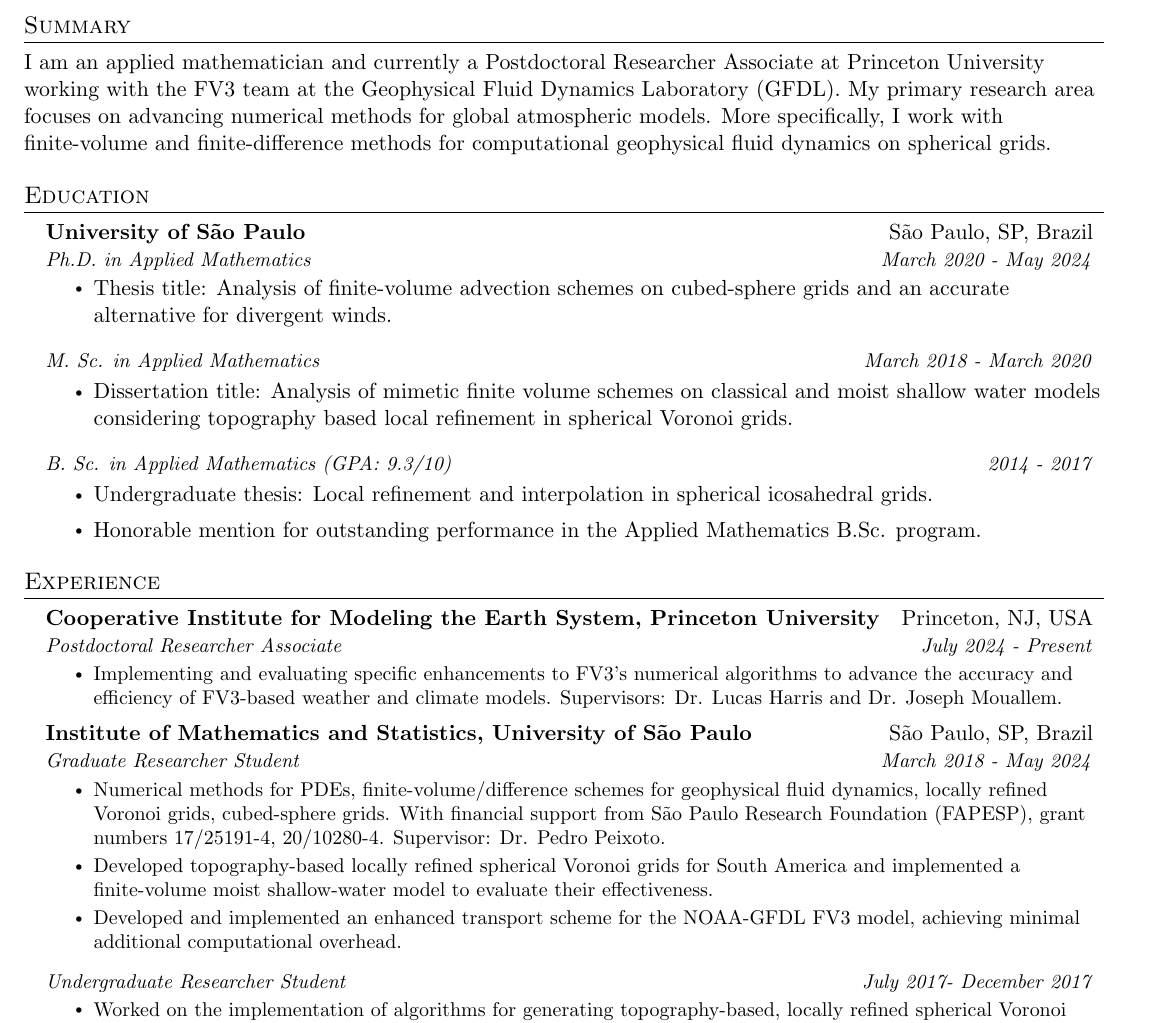
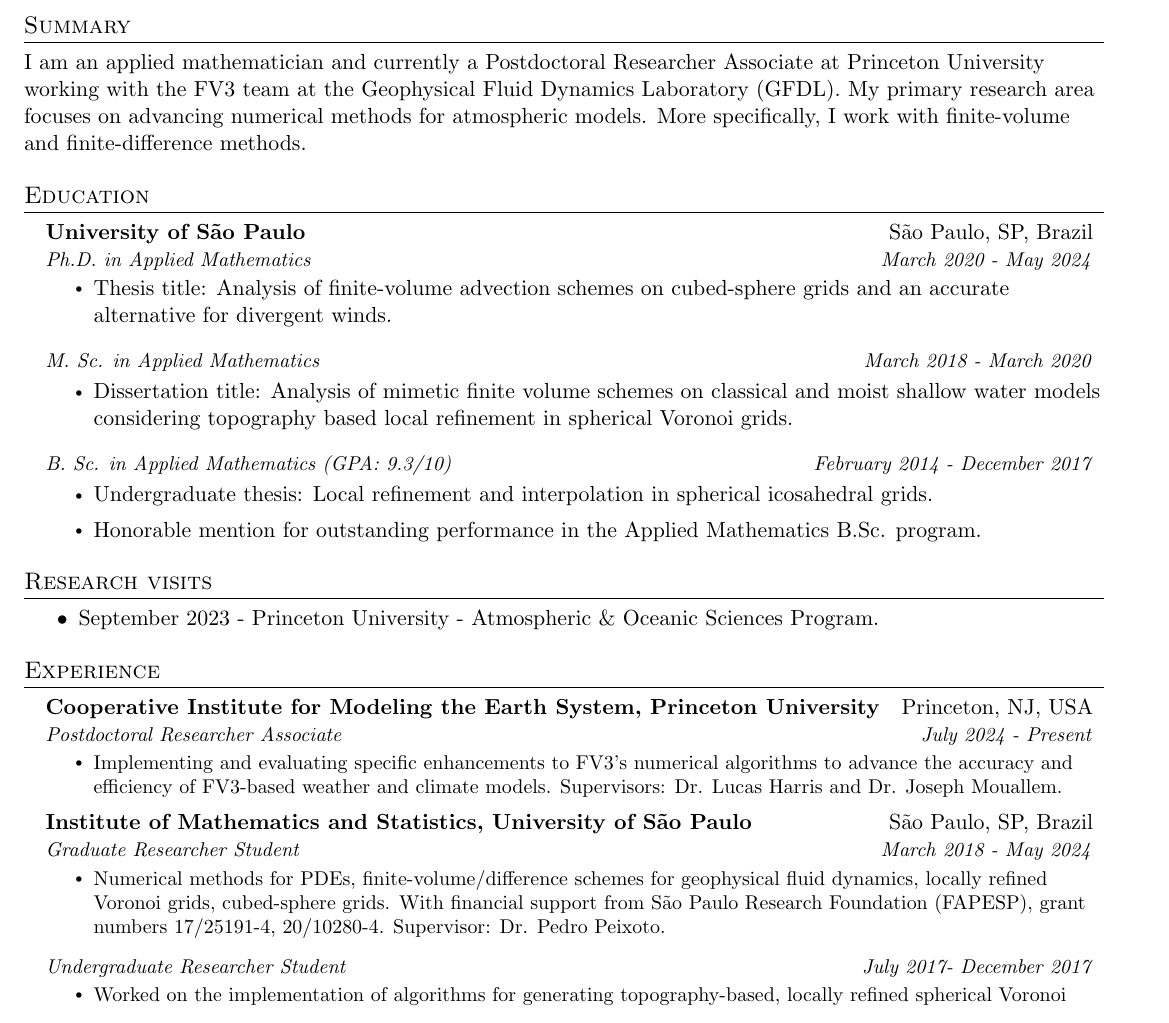
Before and after one commit to luanfs/luanfs.github.io, a LaTeX CV (files/cv.tex): part of page 1 of 2, cut so that both start at the same text. Compiled offline with pdfLaTeX.

Commit message:
updated cv

```diff
--- a/files/cv.tex
+++ b/files/cv.tex
@@ -126,9 +126,14 @@
 %-----------Summary-----------
 \section{Summary}
 I am an applied mathematician and currently a Postdoctoral Researcher Associate at Princeton University working with the FV3 team at the Geophysical Fluid Dynamics Laboratory (GFDL).
-My primary research area focuses on advancing numerical methods for global atmospheric models.
-More specifically, I work with finite-volume and finite-difference methods for computational geophysical fluid dynamics on spherical  grids.
+My primary research area focuses on advancing numerical methods for atmospheric models.
+More specifically, I work with finite-volume and finite-difference methods.
 
+%-----------Research interests-----------
+%\section{Research interests}
+%\begin{itemize}
+%	\item Finite-volume and finite-difference methods, computational geophysical fluid dynamics, spherical  grids.
+%\end{itemize}
 
 %-----------EDUCATION-----------
 \section{Education}
@@ -152,12 +157,21 @@
 %	\item With financial support from São Paulo Research Foundation (FAPESP), grant \href{https://bv.fapesp.br/en/bolsas/176667/analysis-of-finite-volume-schemes-for-spherical-geodesic-grids-with-local-refinement/}{17/25191-4}.
 \end{itemize}
 
-\resumeSubSubheading{B. Sc. in Applied Mathematics (GPA: 9.3/10)}{2014 - 2017}
+\resumeSubSubheading{B. Sc. in Applied Mathematics (GPA: 9.3/10)}{February 2014 - December 2017}
 \begin{itemize}
 	\item Undergraduate thesis: {Local refinement and interpolation in spherical icosahedral grids.}
 	\item Honorable mention for outstanding performance in the Applied Mathematics B.Sc. program.
 \end{itemize}
 \resumeSubHeadingListEnd
+
+%-----------Research Visit-----------
+\section{Research visits}
+\begin{itemize}
+	\item September 2023 -
+	Princeton University - Atmospheric \& Oceanic Sciences Program.
+\end{itemize}
+
+
 
 %-----------EXPERIENCE-----------
 \section{Experience}
@@ -176,9 +190,9 @@
 \resumeItem{Numerical methods for PDEs, finite-volume/difference schemes for geophysical fluid dynamics, locally refined Voronoi grids, cubed-sphere grids. With financial support from São Paulo Research Foundation (FAPESP),  grant numbers	\href{https://bv.fapesp.br/en/bolsas/176667/analysis-of-finite-volume-schemes-for-spherical-geodesic-grids-with-local-refinement/}{17/25191-4},
 \href{https://bv.fapesp.br/en/bolsas/194920/analysis-and-development-of-finite-volume-methods-for-the-new-generation-of-cubed-sphere-dynamical-c/}{20/10280-4}.
 Supervisor: Dr. Pedro Peixoto.}
-\resumeItem{Developed topography-based locally refined spherical Voronoi grids for South America and implemented a finite-volume moist shallow-water model to evaluate their effectiveness.}
-\resumeItem{Developed and implemented an enhanced transport scheme for the NOAA-GFDL FV3 model, achieving minimal additional computational overhead.}
-%\resumeItem{Participated in a two-week research visit to the Atmospheric and Oceanic Sciences Program at Princeton University and the Geophysical Fluid Dynamics Laboratory where I gave a talk to the FV3 team.}
+%\resumeItem{Developed topography-based locally refined spherical Voronoi grids for South America and implemented a finite-volume moist shallow-water model to evaluate their effectiveness.}
+%\resumeItem{Developed and implemented an enhanced transport scheme for the NOAA-GFDL FV3 model, achieving minimal additional computational overhead.}
+%\resumeItem{Participated in a two-week research visit to the Atmospheric and Oceanic Sciences Program at Princeton University.}
 \resumeItemListEnd
 
 \resumeSubSubheading
```
Also changed, not shown: files/cv.pdf, files/cv.tex (14 more changed lines).
